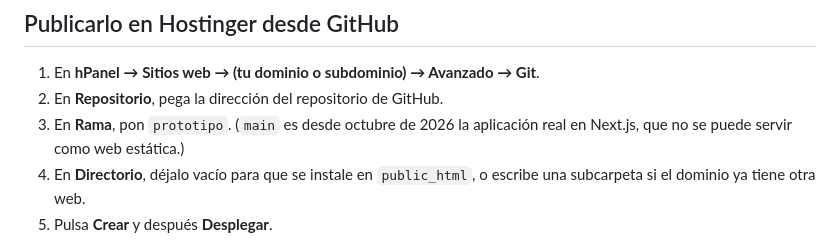
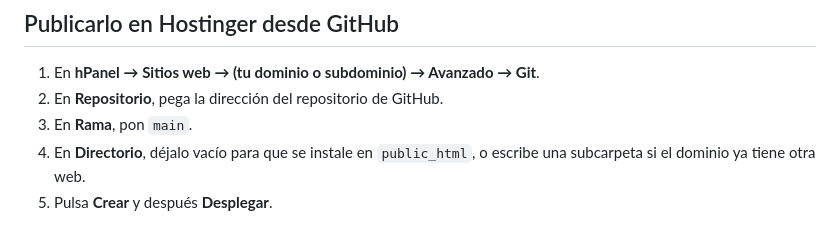
Before and after one commit to ragitsolutions/chucky-prototipo, a Markdown page: README.md, the part around the change. Rendered like a GitHub page.

Commit message:
docs: the prototype now lives in ragitsolutions/chucky-prototipo on main
Co-Authored-By: Claude Opus 5.5 <noreply@anthropic.com>

```diff
--- a/README.md
+++ b/README.md
@@ -81,8 +81,7 @@ Para volver a la actual: `git checkout main`.
 
 1. En **hPanel → Sitios web → (tu dominio o subdominio) → Avanzado → Git**.
 2. En **Repositorio**, pega la dirección del repositorio de GitHub.
-3. En **Rama**, pon `prototipo`. (`main` es desde octubre de 2026 la aplicación
-   real en Next.js, que no se puede servir como web estática.)
+3. En **Rama**, pon `main`.
 4. En **Directorio**, déjalo vacío para que se instale en `public_html`, o
    escribe una subcarpeta si el dominio ya tiene otra web.
 5. Pulsa **Crear** y después **Desplegar**.
```
